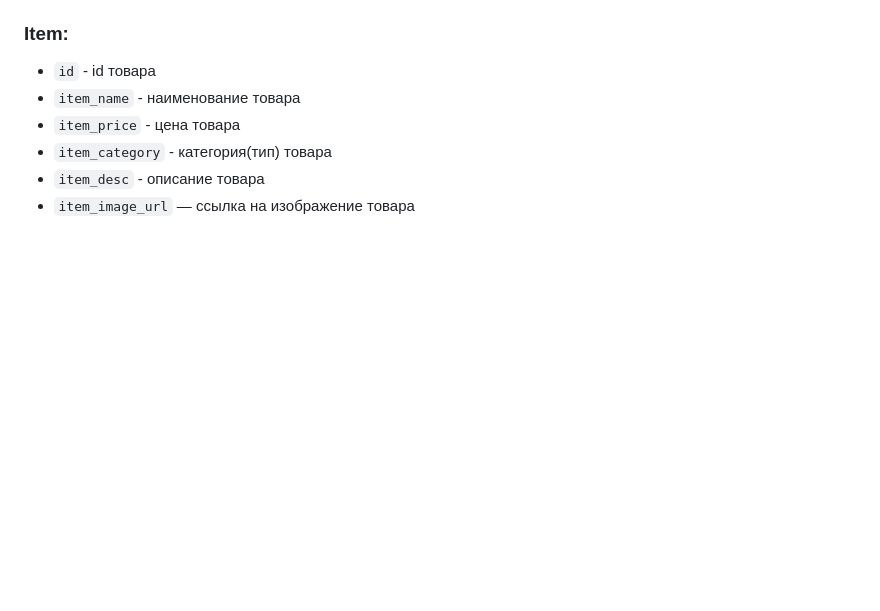
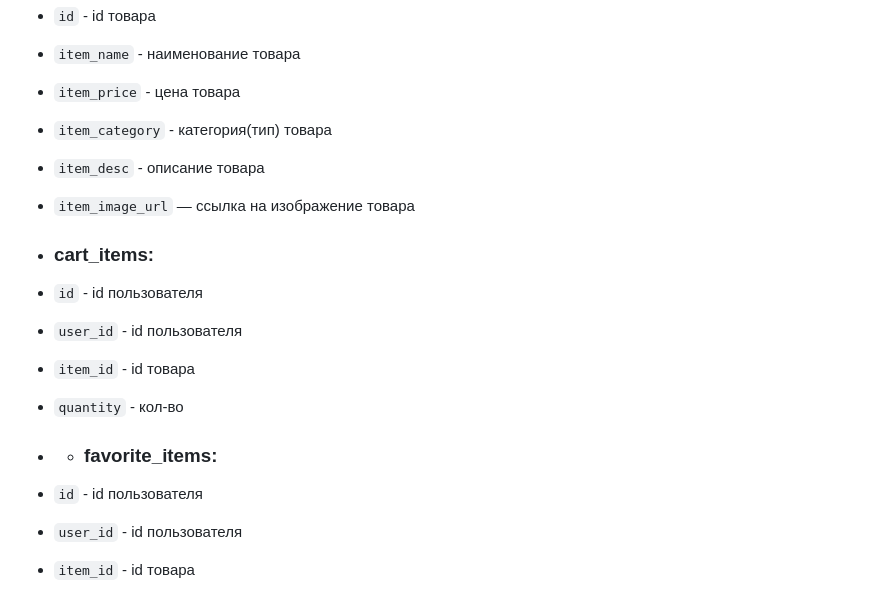
Before and after one commit to RandomUntitledGithubUser/ILikeMakingSite-No-, a Markdown page: README.md, the part around the change. Rendered like a GitHub page; blank space fills up the shorter version.

Commit message:
Update: README.md DB structures added

```diff
--- a/README.md
+++ b/README.md
@@ -155,3 +155,14 @@ MySQL — это проверенная временем реляционная
 + `item_category` - категория(тип) товара
 + `item_desc` - описание товара
 + `item_image_url` — ссылка на изображение товара
+
++ ### cart_items:
++ `id` - id пользователя
++ `user_id` - id пользователя
++ `item_id` - id товара
++ `quantity` - кол-во
+
++ + ### favorite_items:
++ `id` - id пользователя
++ `user_id` - id пользователя
++ `item_id` - id товара
```
